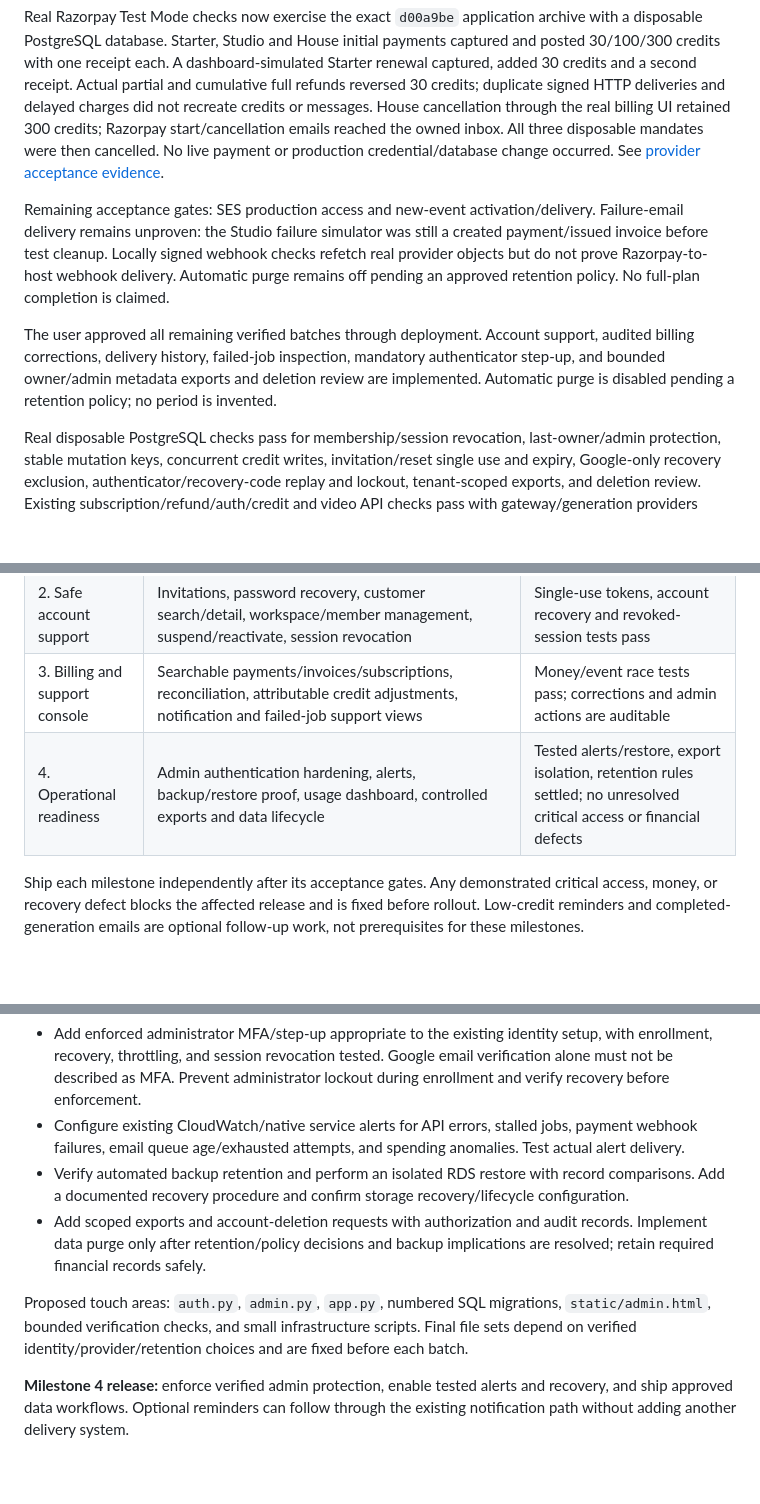
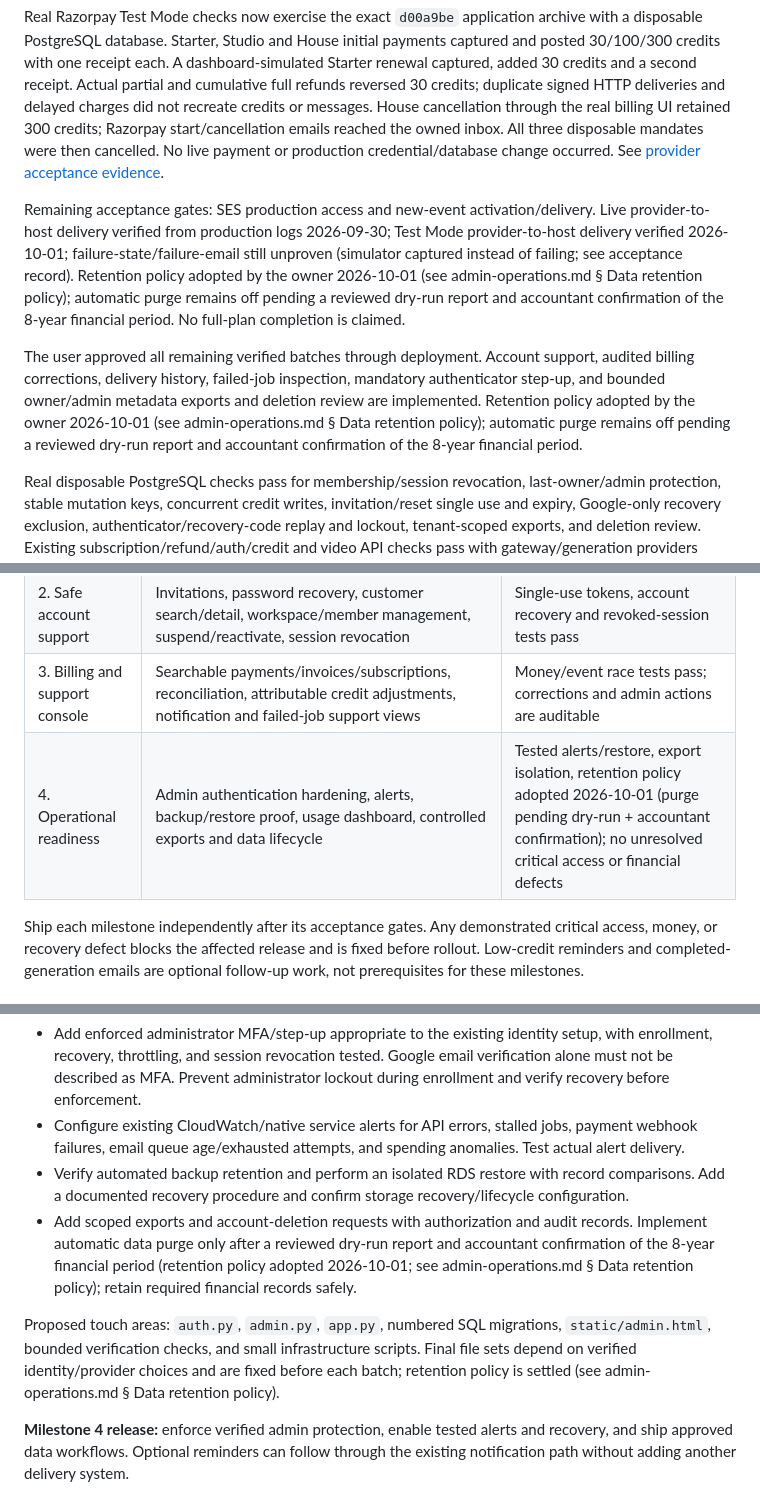
Before and after one commit to rajsuyash/vox-photoshoot, a Markdown page: docs/admin-build-release-plan.md, 3 parts joined by grey strips. Rendered like a GitHub page; blank space fills up the shorter version.

```diff
--- a/docs/admin-build-release-plan.md
+++ b/docs/admin-build-release-plan.md
@@ -16,9 +16,9 @@ Release `d00a9be09d91c508444080125128c011a0306efe` is pushed and deployed. Opera
 
 Real Razorpay Test Mode checks now exercise the exact `d00a9be` application archive with a disposable PostgreSQL database. Starter, Studio and House initial payments captured and posted 30/100/300 credits with one receipt each. A dashboard-simulated Starter renewal captured, added 30 credits and a second receipt. Actual partial and cumulative full refunds reversed 30 credits; duplicate signed HTTP deliveries and delayed charges did not recreate credits or messages. House cancellation through the real billing UI retained 300 credits; Razorpay start/cancellation emails reached the owned inbox. All three disposable mandates were then cancelled. No live payment or production credential/database change occurred. See [provider acceptance evidence](admin-razorpay-acceptance.md).
 
-Remaining acceptance gates: SES production access and new-event activation/delivery. Failure-email delivery remains unproven: the Studio failure simulator was still a created payment/issued invoice before test cleanup. Locally signed webhook checks refetch real provider objects but do not prove Razorpay-to-host webhook delivery. Automatic purge remains off pending an approved retention policy. No full-plan completion is claimed.
+Remaining acceptance gates: SES production access and new-event activation/delivery. Live provider-to-host delivery verified from production logs 2026-09-30; Test Mode provider-to-host delivery verified 2026-10-01; failure-state/failure-email still unproven (simulator captured instead of failing; see acceptance record). Retention policy adopted by the owner 2026-10-01 (see admin-operations.md § Data retention policy); automatic purge remains off pending a reviewed dry-run report and accountant confirmation of the 8-year financial period. No full-plan completion is claimed.
 
-The user approved all remaining verified batches through deployment. Account support, audited billing corrections, delivery history, failed-job inspection, mandatory authenticator step-up, and bounded owner/admin metadata exports and deletion review are implemented. Automatic purge is disabled pending a retention policy; no period is invented.
+The user approved all remaining verified batches through deployment. Account support, audited billing corrections, delivery history, failed-job inspection, mandatory authenticator step-up, and bounded owner/admin metadata exports and deletion review are implemented. Retention policy adopted by the owner 2026-10-01 (see admin-operations.md § Data retention policy); automatic purge remains off pending a reviewed dry-run report and accountant confirmation of the 8-year financial period.
 
 Real disposable PostgreSQL checks pass for membership/session revocation, last-owner/admin protection, stable mutation keys, concurrent credit writes, invitation/reset single use and expiry, Google-only recovery exclusion, authenticator/recovery-code replay and lockout, tenant-scoped exports, and deletion review. Existing subscription/refund/auth/credit and video API checks pass with gateway/generation providers stubbed. Python compilation and JavaScript syntax checks pass; no configured type checker or linter exists.
 
@@ -47,7 +47,7 @@ Build the missing customer communications and support controls in the existing P
 | 1. Reliable customer emails | Signup welcome, paid credit/renewal receipt, refund confirmation where provider coverage is insufficient, email delivery history/retries/resend; verified provider failure/cancellation notifications | Sender verified, recipient policy tested, duplicate events tested, delivered test email proven, basic admin/tenant access checks pass |
 | 2. Safe account support | Invitations, password recovery, customer search/detail, workspace/member management, suspend/reactivate, session revocation | Single-use tokens, account recovery and revoked-session tests pass |
 | 3. Billing and support console | Searchable payments/invoices/subscriptions, reconciliation, attributable credit adjustments, notification and failed-job support views | Money/event race tests pass; corrections and admin actions are auditable |
-| 4. Operational readiness | Admin authentication hardening, alerts, backup/restore proof, usage dashboard, controlled exports and data lifecycle | Tested alerts/restore, export isolation, retention rules settled; no unresolved critical access or financial defects |
+| 4. Operational readiness | Admin authentication hardening, alerts, backup/restore proof, usage dashboard, controlled exports and data lifecycle | Tested alerts/restore, export isolation, retention policy adopted 2026-10-01 (purge pending dry-run + accountant confirmation); no unresolved critical access or financial defects |
 
 Ship each milestone independently after its acceptance gates. Any demonstrated critical access, money, or recovery defect blocks the affected release and is fixed before rollout. Low-credit reminders and completed-generation emails are optional follow-up work, not prerequisites for these milestones.
 
@@ -173,9 +173,9 @@ Split into small batches as needed, each no more than five files:
 - Add enforced administrator MFA/step-up appropriate to the existing identity setup, with enrollment, recovery, throttling, and session revocation tested. Google email verification alone must not be described as MFA. Prevent administrator lockout during enrollment and verify recovery before enforcement.
 - Configure existing CloudWatch/native service alerts for API errors, stalled jobs, payment webhook failures, email queue age/exhausted attempts, and spending anomalies. Test actual alert delivery.
 - Verify automated backup retention and perform an isolated RDS restore with record comparisons. Add a documented recovery procedure and confirm storage recovery/lifecycle configuration.
-- Add scoped exports and account-deletion requests with authorization and audit records. Implement data purge only after retention/policy decisions and backup implications are resolved; retain required financial records safely.
+- Add scoped exports and account-deletion requests with authorization and audit records. Implement automatic data purge only after a reviewed dry-run report and accountant confirmation of the 8-year financial period (retention policy adopted 2026-10-01; see admin-operations.md § Data retention policy); retain required financial records safely.
 
-Proposed touch areas: `auth.py`, `admin.py`, `app.py`, numbered SQL migrations, `static/admin.html`, bounded verification checks, and small infrastructure scripts. Final file sets depend on verified identity/provider/retention choices and are fixed before each batch.
+Proposed touch areas: `auth.py`, `admin.py`, `app.py`, numbered SQL migrations, `static/admin.html`, bounded verification checks, and small infrastructure scripts. Final file sets depend on verified identity/provider choices and are fixed before each batch; retention policy is settled (see admin-operations.md § Data retention policy).
 
 **Milestone 4 release:** enforce verified admin protection, enable tested alerts and recovery, and ship approved data workflows. Optional reminders can follow through the existing notification path without adding another delivery system.
 
```
Also changed, not shown: other parts of docs/admin-build-release-plan.md (+2 -2 lines), docs/admin-operations.md (+16 -1 lines), docs/admin-razorpay-acceptance.md (+16 -0 lines).
